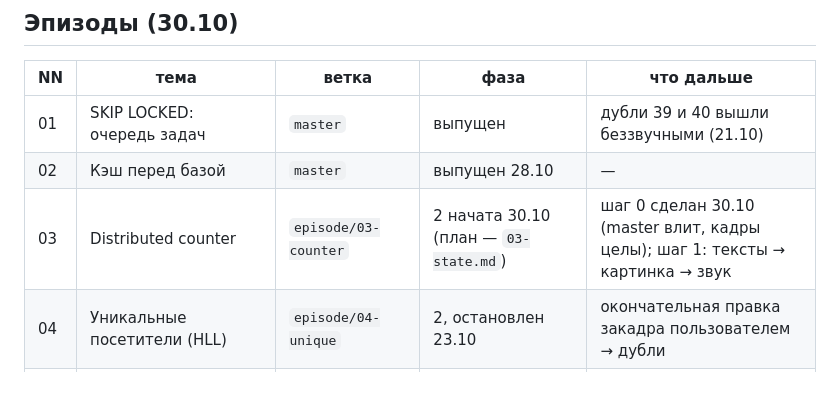
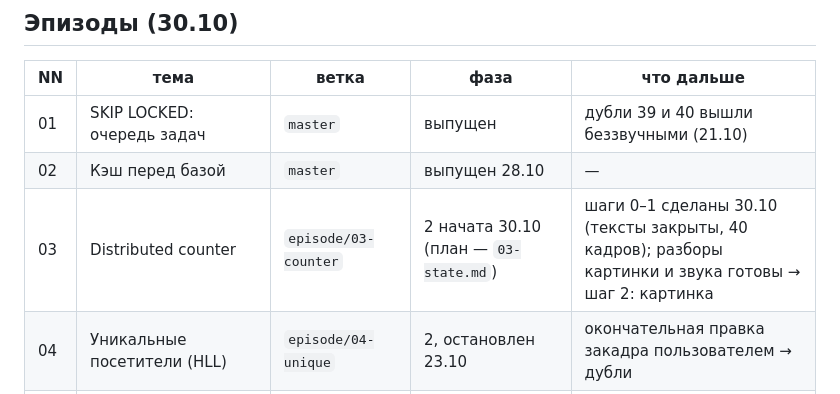
Before and after one commit to rkata-hexlet/edugo, a Markdown page: docs/state.md, the part around the change. Drawn GitHub-style.

Commit message:
state: эпизод 03 — шаг 1 фазы 2 закрыт
Co-Authored-By: Claude Opus 5.5 <noreply@anthropic.com>

```diff
--- a/docs/state.md
+++ b/docs/state.md
@@ -9,7 +9,7 @@
 |---|---|---|---|---|
 | 01 | SKIP LOCKED: очередь задач | `master` | выпущен | дубли 39 и 40 вышли беззвучными (21.10) |
 | 02 | Кэш перед базой | `master` | выпущен 28.10 | — |
-| 03 | Distributed counter | `episode/03-counter` | 2 начата 30.10 (план — `03-state.md`) | шаг 0 сделан 30.10 (master влит, кадры целы); шаг 1: тексты → картинка → звук |
+| 03 | Distributed counter | `episode/03-counter` | 2 начата 30.10 (план — `03-state.md`) | шаги 0–1 сделаны 30.10 (тексты закрыты, 40 кадров); разборы картинки и звука готовы → шаг 2: картинка |
 | 04 | Уникальные посетители (HLL) | `episode/04-unique` | 2, остановлен 23.10 | окончательная правка закадра пользователем → дубли |
 | 05 | Уровни изоляции: последняя кружка | `episode/05-isolation` | 3: прогон утверждён 24.10 | дубли |
 | 06 | Write skew: слот курьера | `episode/06-write-skew` | 3: прогон утверждён 24.10 | дубли |
```
